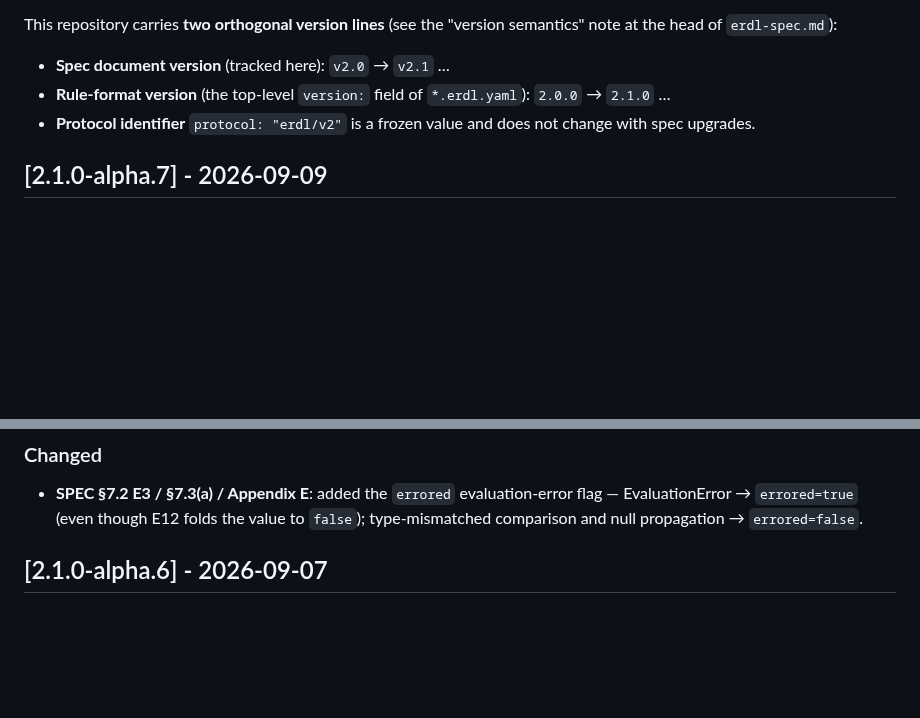
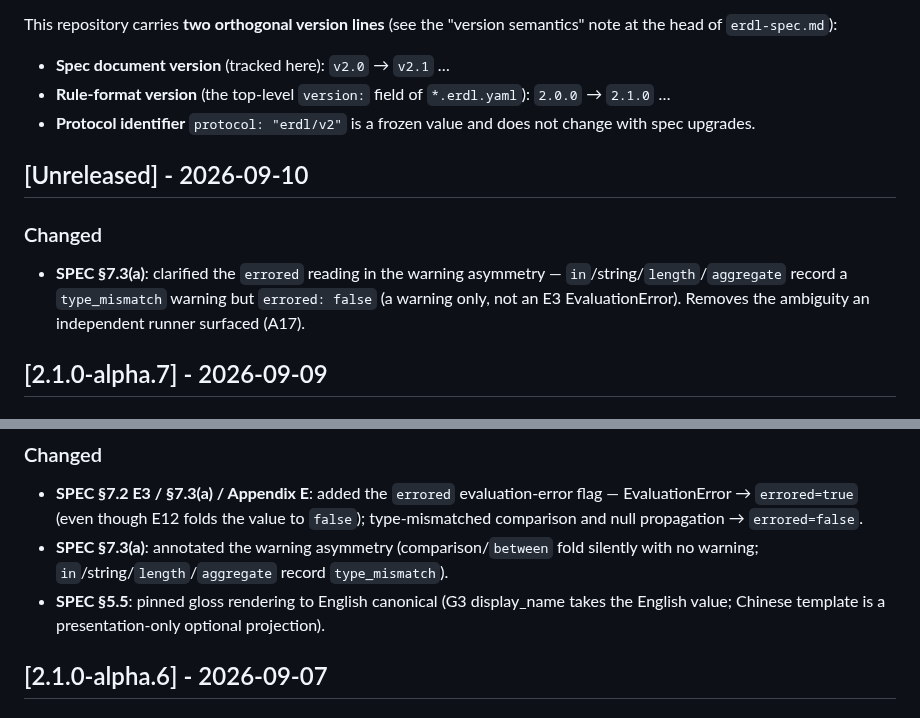
Before and after one commit to OpenOBA/erdl-landing, a Markdown page: CHANGELOG.md, 2 parts joined by grey strips. GitHub-like rendering; blank space fills up the shorter version.

Commit message:
docs(changelog): record §7.3(a) errored-clarification (string/in/length/aggregate warn + errored:false)

```diff
--- a/CHANGELOG.md
+++ b/CHANGELOG.md
@@ -10,6 +10,11 @@ This repository carries **two orthogonal version lines** (see the "version seman
 - **Rule-format version** (the top-level `version:` field of `*.erdl.yaml`): `2.0.0` → `2.1.0` …
 - **Protocol identifier** `protocol: "erdl/v2"` is a frozen value and does not change with spec upgrades.
 
+## [Unreleased] - 2026-09-10
+
+### Changed
+- **SPEC §7.3(a)**: clarified the `errored` reading in the warning asymmetry — `in`/string/`length`/`aggregate` record a `type_mismatch` warning but `errored: false` (a warning only, not an E3 EvaluationError). Removes the ambiguity an independent runner surfaced (A17).
+
 ## [2.1.0-alpha.7] - 2026-09-09
 
 ### Fixed
@@ -19,6 +24,8 @@ This repository carries **two orthogonal version lines** (see the "version seman
 
 ### Changed
 - **SPEC §7.2 E3 / §7.3(a) / Appendix E**: added the `errored` evaluation-error flag — EvaluationError → `errored=true` (even though E12 folds the value to `false`); type-mismatched comparison and null propagation → `errored=false`.
+- **SPEC §7.3(a)**: annotated the warning asymmetry (comparison/`between` fold silently with no warning; `in`/string/`length`/`aggregate` record `type_mismatch`).
+- **SPEC §5.5**: pinned gloss rendering to English canonical (G3 display_name takes the English value; Chinese template is a presentation-only optional projection).
 
 ## [2.1.0-alpha.6] - 2026-09-07
 
```
Also changed, not shown: CHANGELOG.zh-CN.md (+5 -0 lines).
